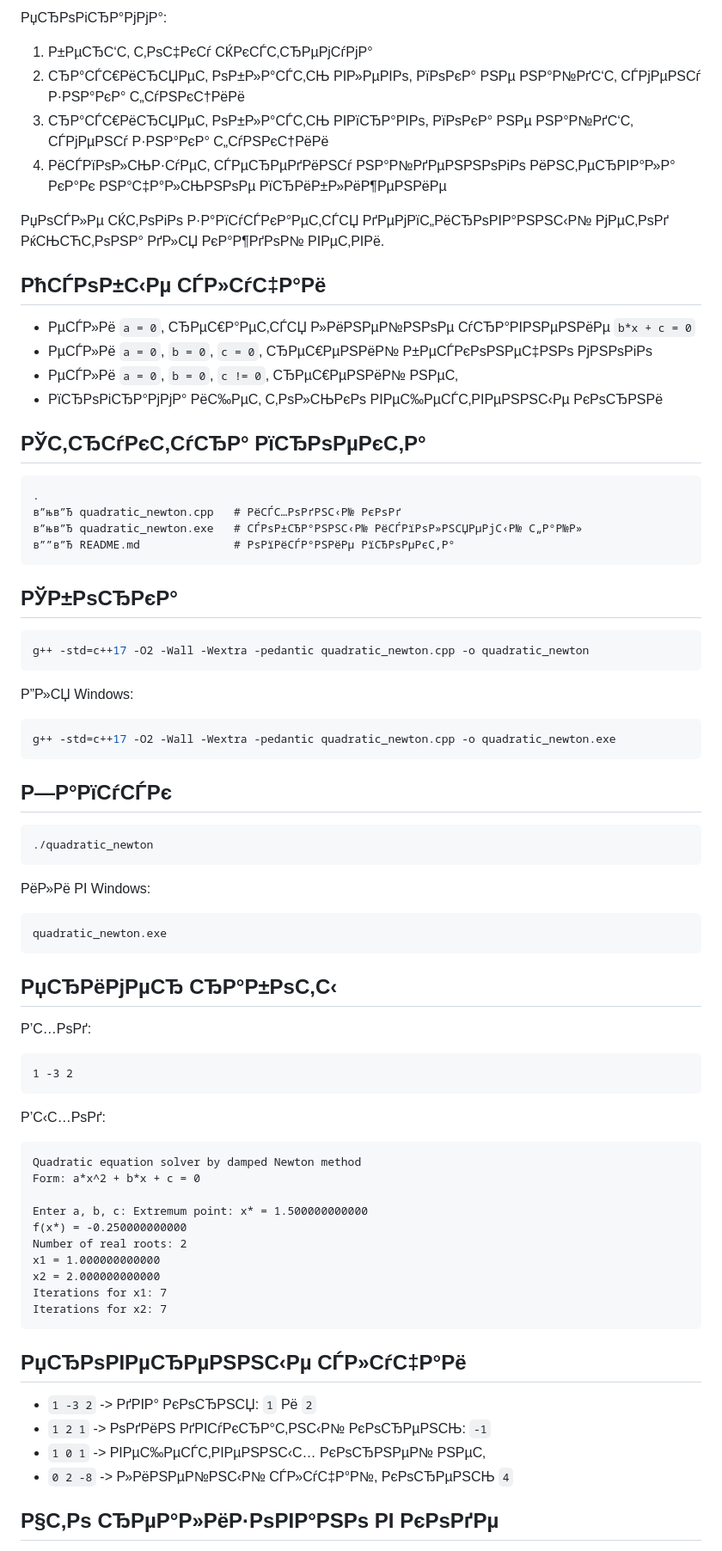
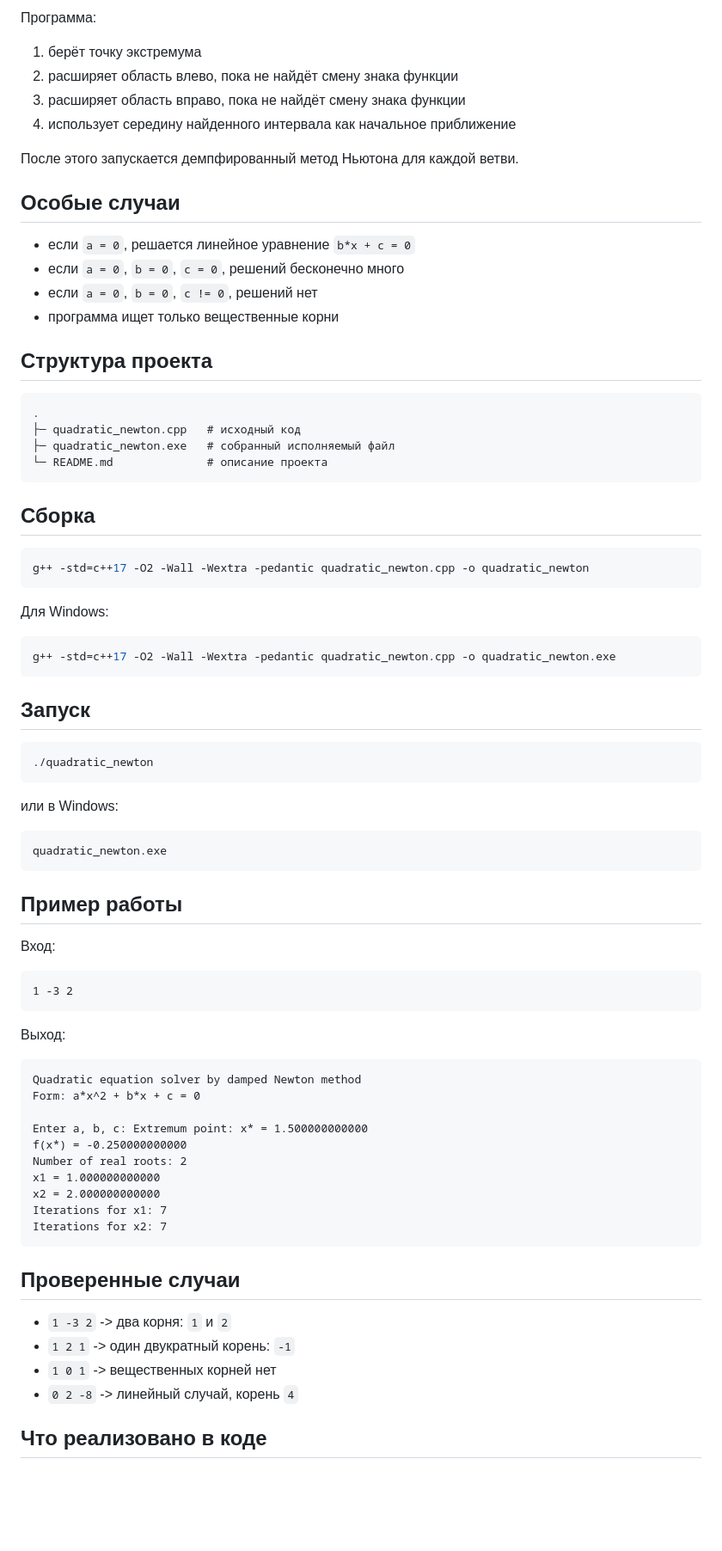
Before and after one commit to WalterOfficial/damped-newton-quadratic-solver, a Markdown page: README.md, the part around one of its changes. Shown at 86% size. Rendered like a GitHub page; blank space fills up the shorter version.

````diff
--- a/README.md
+++ b/README.md
@@ -111,62 +111,62 @@ x_(k+1) = x_k - lambda * delta
 
-РџСЂРѕРіСЂР°РјРјР°:
+Программа:
 
-1. Р±РµСЂС‘С‚ С‚РѕС‡РєСѓ СЌРєСЃС‚СЂРµРјСѓРјР°
-2. СЂР°СЃС€РёСЂСЏРµС‚ РѕР±Р»Р°СЃС‚СЊ РІР»РµРІРѕ, РїРѕРєР° РЅРµ РЅР°Р№РґС‘С‚ СЃРјРµРЅСѓ Р·РЅР°РєР° С„СѓРЅРєС†РёРё
-3. СЂР°СЃС€РёСЂСЏРµС‚ РѕР±Р»Р°СЃС‚СЊ РІРїСЂР°РІРѕ, РїРѕРєР° РЅРµ РЅР°Р№РґС‘С‚ СЃРјРµРЅСѓ Р·РЅР°РєР° С„СѓРЅРєС†РёРё
-4. РёСЃРїРѕР»СЊР·СѓРµС‚ СЃРµСЂРµРґРёРЅСѓ РЅР°Р№РґРµРЅРЅРѕРіРѕ РёРЅС‚РµСЂРІР°Р»Р° РєР°Рє РЅР°С‡Р°Р»СЊРЅРѕРµ РїСЂРёР±Р»РёР¶РµРЅРёРµ
+1. берёт точку экстремума
+2. расширяет область влево, пока не найдёт смену знака функции
+3. расширяет область вправо, пока не найдёт смену знака функции
+4. использует середину найденного интервала как начальное приближение
 
-РџРѕСЃР»Рµ СЌС‚РѕРіРѕ Р·Р°РїСѓСЃРєР°РµС‚СЃСЏ РґРµРјРїС„РёСЂРѕРІР°РЅРЅС‹Р№ РјРµС‚РѕРґ РќСЊСЋС‚РѕРЅР° РґР»СЏ РєР°Р¶РґРѕР№ РІРµС‚РІРё.
+После этого запускается демпфированный метод Ньютона для каждой ветви.
 
-## РћСЃРѕР±С‹Рµ СЃР»СѓС‡Р°Рё
+## Особые случаи
 
-- РµСЃР»Рё `a = 0`, СЂРµС€Р°РµС‚СЃСЏ Р»РёРЅРµР№РЅРѕРµ СѓСЂР°РІРЅРµРЅРёРµ `b*x + c = 0`
-- РµСЃР»Рё `a = 0`, `b = 0`, `c = 0`, СЂРµС€РµРЅРёР№ Р±РµСЃРєРѕРЅРµС‡РЅРѕ РјРЅРѕРіРѕ
-- РµСЃР»Рё `a = 0`, `b = 0`, `c != 0`, СЂРµС€РµРЅРёР№ РЅРµС‚
-- РїСЂРѕРіСЂР°РјРјР° РёС‰РµС‚ С‚РѕР»СЊРєРѕ РІРµС‰РµСЃС‚РІРµРЅРЅС‹Рµ РєРѕСЂРЅРё
+- если `a = 0`, решается линейное уравнение `b*x + c = 0`
+- если `a = 0`, `b = 0`, `c = 0`, решений бесконечно много
+- если `a = 0`, `b = 0`, `c != 0`, решений нет
+- программа ищет только вещественные корни
 
-## РЎС‚СЂСѓРєС‚СѓСЂР° РїСЂРѕРµРєС‚Р°
+## Структура проекта
 
 ```text
 .
-в”њв”Ђ quadratic_newton.cpp   # РёСЃС…РѕРґРЅС‹Р№ РєРѕРґ
-в”њв”Ђ quadratic_newton.exe   # СЃРѕР±СЂР°РЅРЅС‹Р№ РёСЃРїРѕР»РЅСЏРµРјС‹Р№ С„Р°Р№Р»
-в””в”Ђ README.md              # РѕРїРёСЃР°РЅРёРµ РїСЂРѕРµРєС‚Р°
+├─ quadratic_newton.cpp   # исходный код
+├─ quadratic_newton.exe   # собранный исполняемый файл
+└─ README.md              # описание проекта
 ```
 
-## РЎР±РѕСЂРєР°
+## Сборка
 
 ```bash
 g++ -std=c++17 -O2 -Wall -Wextra -pedantic quadratic_newton.cpp -o quadratic_newton
 ```
 
-Р”Р»СЏ Windows:
+Для Windows:
 
 ```bash
 g++ -std=c++17 -O2 -Wall -Wextra -pedantic quadratic_newton.cpp -o quadratic_newton.exe
 ```
 
-## Р—Р°РїСѓСЃРє
+## Запуск
 
 ```bash
 ./quadratic_newton
 ```
 
-РёР»Рё РІ Windows:
+или в Windows:
 
 ```bash
 quadratic_newton.exe
 ```
 
-## РџСЂРёРјРµСЂ СЂР°Р±РѕС‚С‹
+## Пример работы
 
-Р’С…РѕРґ:
+Вход:
 
 ```text
 1 -3 2
 ```
 
-Р’С‹С…РѕРґ:
+Выход:
 
 ```text
 Quadratic equation solver by damped Newton method
@@ -181,12 +181,12 @@ Iterations for x1: 7
 Iterations for x2: 7
 ```
 
-## РџСЂРѕРІРµСЂРµРЅРЅС‹Рµ СЃР»СѓС‡Р°Рё
+## Проверенные случаи
 
-- `1 -3 2` -> РґРІР° РєРѕСЂРЅСЏ: `1` Рё `2`
-- `1 2 1` -> РѕРґРёРЅ РґРІСѓРєСЂР°С‚РЅС‹Р№ РєРѕСЂРµРЅСЊ: `-1`
-- `1 0 1` -> РІРµС‰РµСЃС‚РІРµРЅРЅС‹С… РєРѕСЂРЅРµР№ РЅРµС‚
-- `0 2 -8` -> Р»РёРЅРµР№РЅС‹Р№ СЃР»СѓС‡Р°Р№, РєРѕСЂРµРЅСЊ `4`
+- `1 -3 2` -> два корня: `1` и `2`
+- `1 2 1` -> один двукратный корень: `-1`
+- `1 0 1` -> вещественных корней нет
+- `0 2 -8` -> линейный случай, корень `4`
 
-## Р§С‚Рѕ СЂРµР°Р»РёР·РѕРІР°РЅРѕ РІ РєРѕРґРµ
+## Что реализовано в коде
 
````
Also changed, not shown: other parts of README.md (+54 -54 lines).
